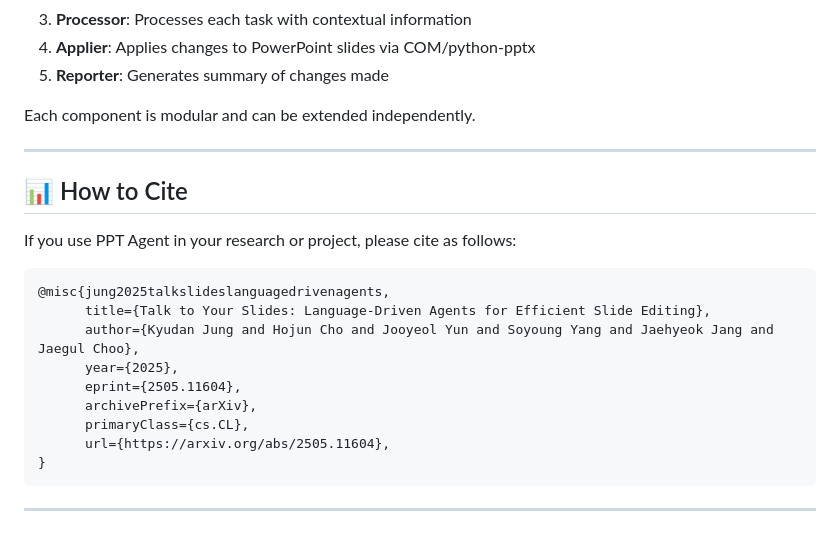
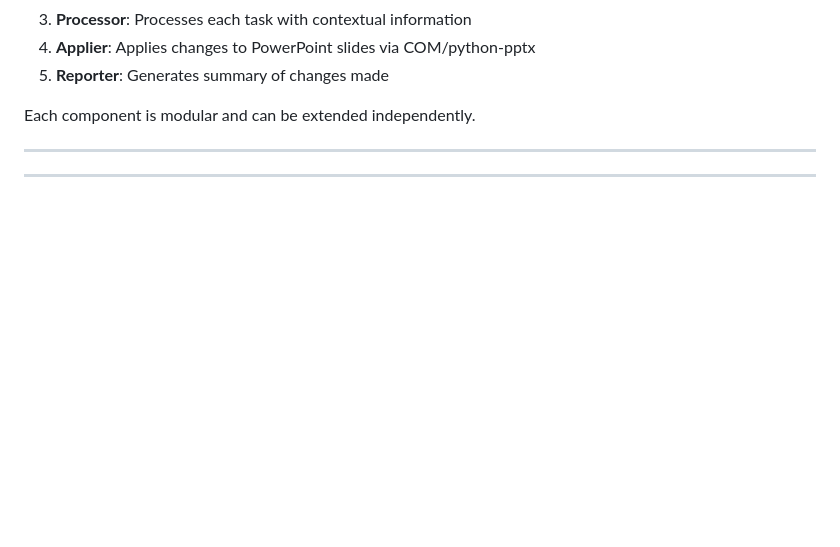
Before and after one commit to KyuDan1/Talk-to-Your-Slides, a Markdown page: README.md, the part around the change. Drawn GitHub-style; blank space fills up the shorter version.

Commit message:
Remove citation section from README
Removed citation section for PPT Agent from README.

````diff
--- a/README.md
+++ b/README.md
@@ -239,19 +239,5 @@ Each component is modular and can be extended independently.
 
 ---
 
-## 📊 How to Cite
 
-If you use PPT Agent in your research or project, please cite as follows:
-
-```bibtex
-@misc{jung2025talkslideslanguagedrivenagents,
-      title={Talk to Your Slides: Language-Driven Agents for Efficient Slide Editing},
-      author={Kyudan Jung and Hojun Cho and Jooyeol Yun and Soyoung Yang and Jaehyeok Jang and Jaegul Choo},
-      year={2025},
-      eprint={2505.11604},
-      archivePrefix={arXiv},
-      primaryClass={cs.CL},
-      url={https://arxiv.org/abs/2505.11604},
-}
-```
 ---
````
